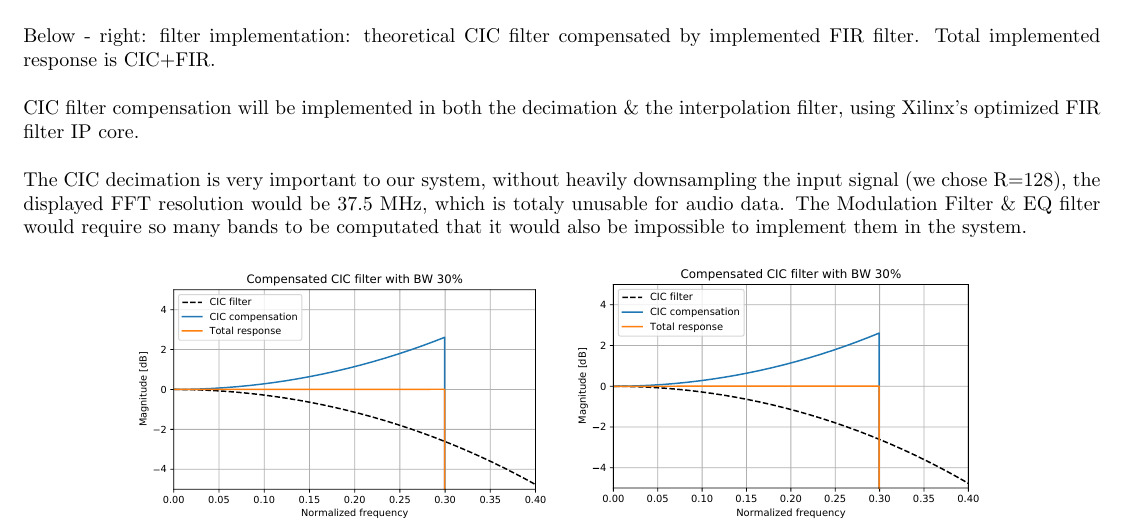
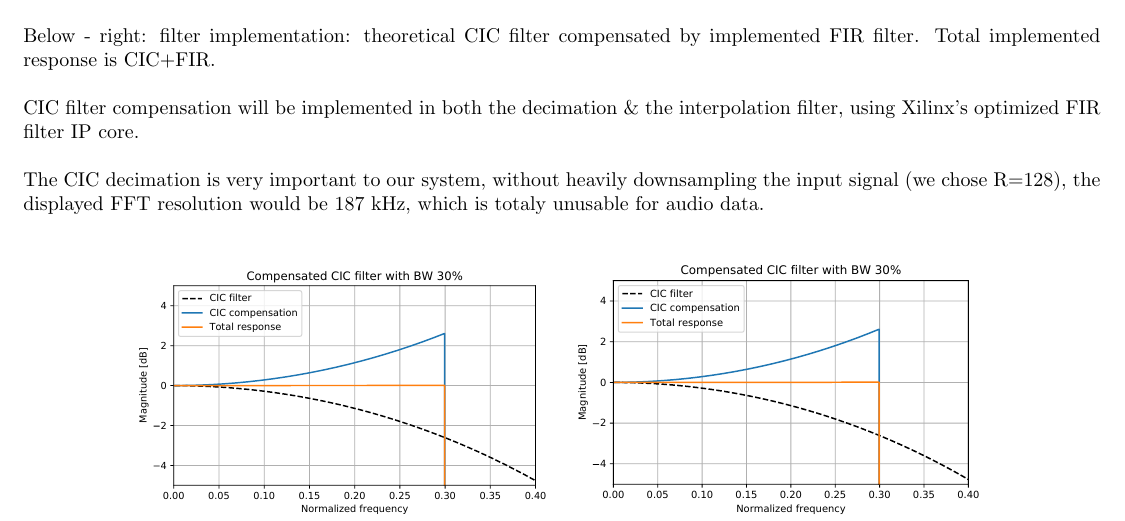
Before and after one commit to gwbres/audio-dsp, a LaTeX document (doc/documentation.tex): part of page 5 of 8, cut so that both start at the same text. Compiled offline with pdfLaTeX.

Commit message:
doc update

```diff
--- a/doc/documentation.tex
+++ b/doc/documentation.tex
@@ -207,10 +207,7 @@ The CIC decimation is very important
 to our system, without heavily downsampling
 the input signal (we chose R=128),
 the displayed FFT resolution would be
-37.5 MHz, which is totaly unusable for audio data.
-The Modulation Filter \& EQ filter would require so
-many bands to be computated that it would also be impossible
-to implement them in the system.
+187 kHz, which is totaly unusable for audio data. \\
 
 \begin{center}
 	\begin{minipage}{0.40\linewidth}
```
Also changed, not shown: doc/documentation.pdf.
